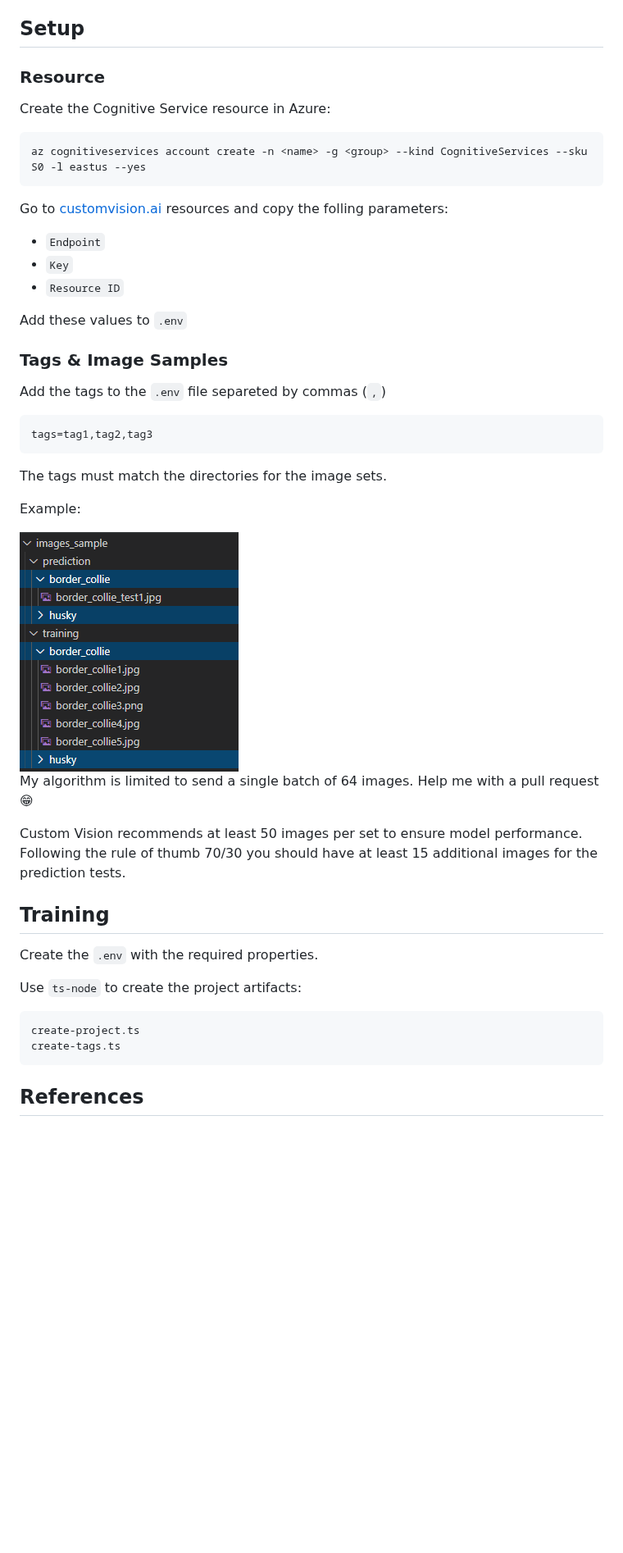
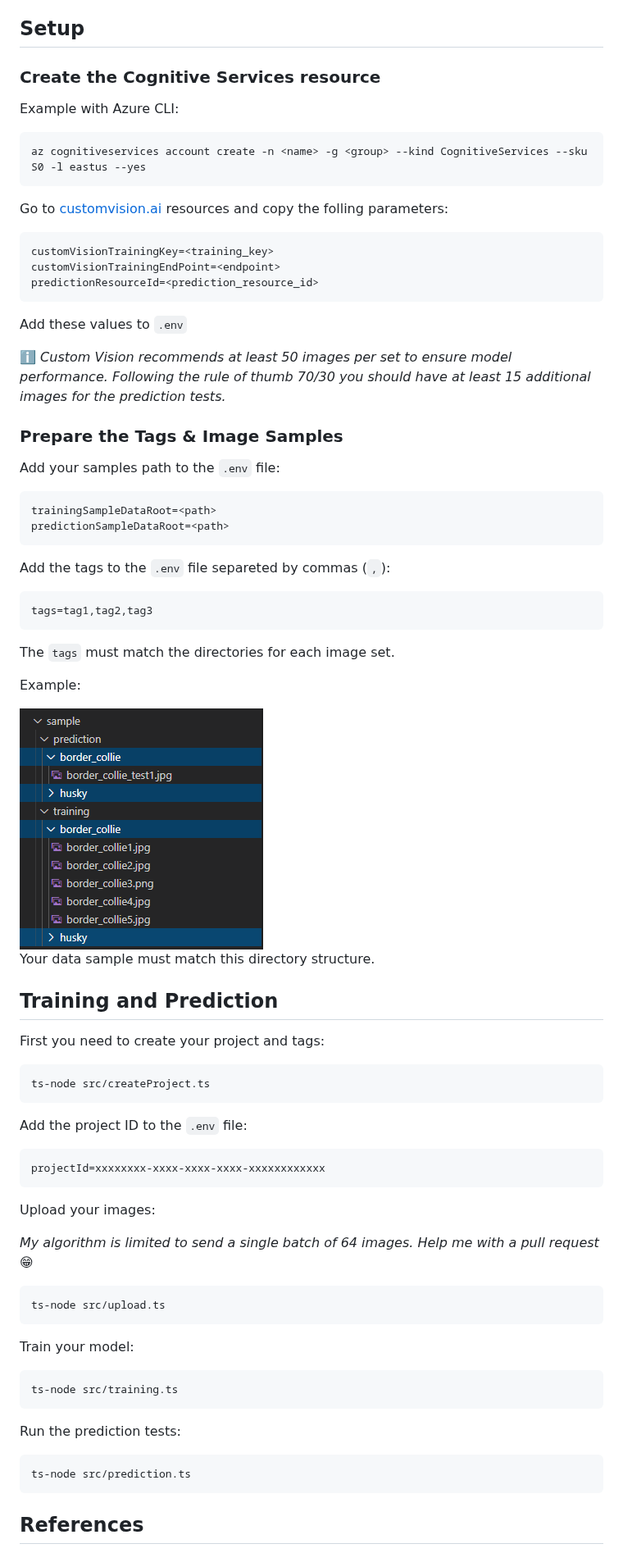
Before and after one commit to epomatti/azure-customvision-classification, a Markdown page: README.md, the part around the change. Shown at 82% size. Drawn GitHub-style; pictures changed too: docs/sample.png (added), docs/tags.png (deleted); blank space fills up the shorter version.

````diff
--- a/README.md
+++ b/README.md
@@ -4,9 +4,9 @@ Automated programs for training and prediction tasks using Azure Custom Vision (
 
 ## Setup
 
-### Resource
+### Create the Cognitive Services resource
 
-Create the Cognitive Service resource in Azure:
+Example with Azure CLI:
 
 ```
 az cognitiveservices account create -n <name> -g <group> --kind CognitiveServices --sku S0 -l eastus --yes
@@ -14,44 +14,71 @@ az cognitiveservices account create -n <name> -g <group> --kind CognitiveService
 
 Go to [customvision.ai](https://www.customvision.ai/projects#/settings) resources and copy the folling parameters:
 
-- `Endpoint`
-- `Key`
-- `Resource ID`
+```
+customVisionTrainingKey=<training_key>
+customVisionTrainingEndPoint=<endpoint>
+predictionResourceId=<prediction_resource_id>
+```
 
 Add these values to `.env`
 
-### Tags & Image Samples
+:information_source: _Custom Vision recommends at least 50 images per set to ensure model performance.
+Following the rule of thumb 70/30 you should have at least 15 additional images for the prediction tests._
 
-Add the tags to the `.env` file separeted by commas (`,`)
+### Prepare the Tags & Image Samples
+
+Add your samples path to the `.env` file:
+
+```
+trainingSampleDataRoot=<path>
+predictionSampleDataRoot=<path>
+```
+
+Add the tags to the `.env` file separeted by commas (`,`):
 
 ```
 tags=tag1,tag2,tag3
 ```
 
-The tags must match the directories for the image sets.
+The `tags` must match the directories for each image set.
 
 Example:
 
-<img src="docs/tags.png"/>
+<img src="docs/sample.png"/>
 
-My algorithm is limited to send a single batch of 64 images. Help me with a pull request :grin:
+Your data sample must match this directory structure.
 
+## Training and Prediction
 
+First you need to create your project and tags:
 
-Custom Vision recommends at least 50 images per set to ensure model performance.
-Following the rule of thumb 70/30 you should have at least 15 additional images for the prediction tests.
+```sh
+ts-node src/createProject.ts
+```
 
-## Training
-
-
-
-Create the `.env` with the required properties.
-
-Use `ts-node` to create the project artifacts:
+Add the project ID to the `.env` file:
 
 ```
-create-project.ts
-create-tags.ts
+projectId=xxxxxxxx-xxxx-xxxx-xxxx-xxxxxxxxxxxx
+```
+
+Upload your images:
+
+_My algorithm is limited to send a single batch of 64 images. Help me with a pull request :grin:_
+```sh
+ts-node src/upload.ts
+```
+
+Train your model:
+
+```sh
+ts-node src/training.ts
+```
+
+Run the prediction tests:
+
+```sh
+ts-node src/prediction.ts
 ```
 
 ## References
````
